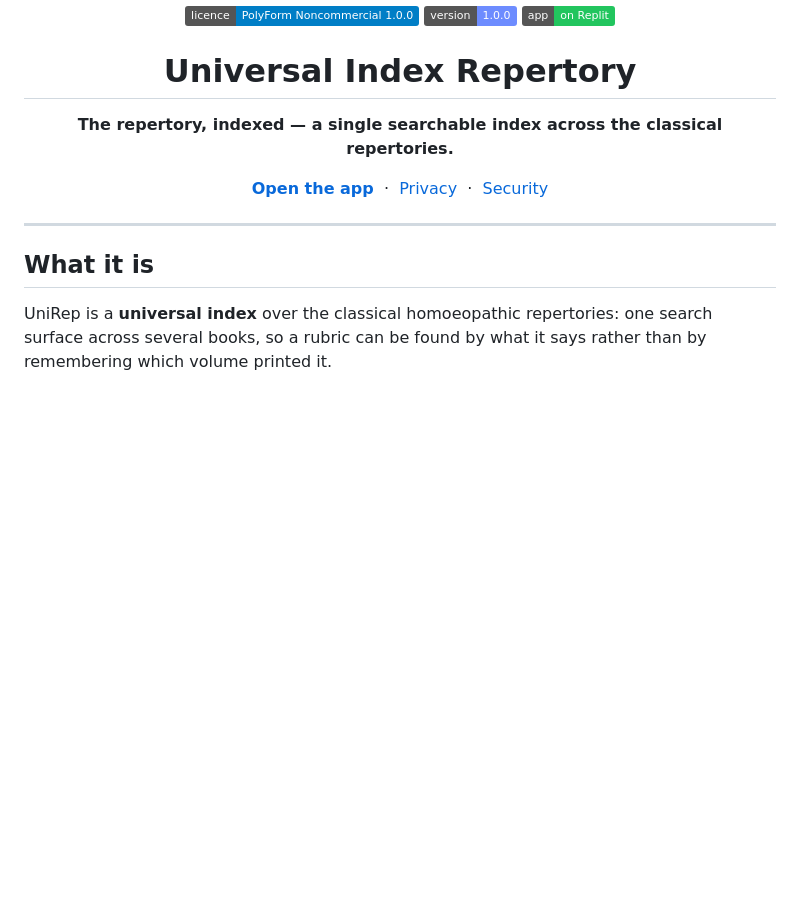
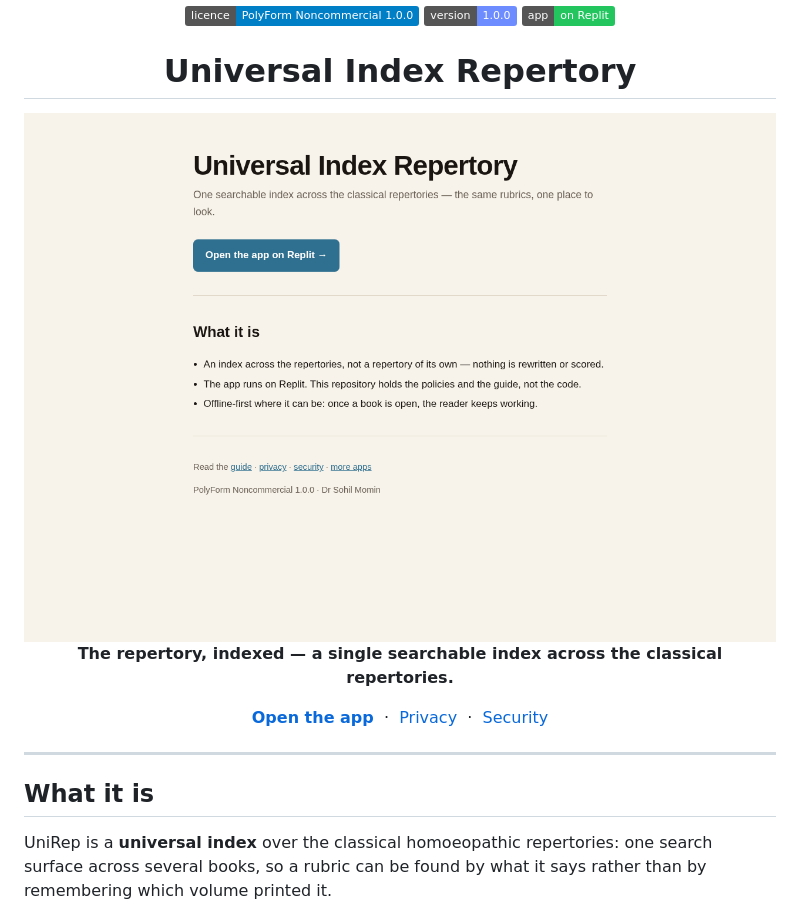
Before and after one commit to drsamonline/UniRep, a Markdown page: README.md, the part around the change. Drawn GitHub-style; pictures changed too: docs/shot.png (added); badges without logos; blank space fills up the shorter version.

Commit message:
docs: a screenshot of the page this repository ships
Rendered headlessly at 1280x900 from the repository's own page, served over HTTP so a
page that fetches its data still loads it. Not a mock-up.

```diff
--- a/README.md
+++ b/README.md
@@ -7,6 +7,8 @@
 
 # Universal Index Repertory
 
+
+![Screenshot](docs/shot.png)
 **The repertory, indexed — a single searchable index across the classical repertories.**
 
 [**Open the app**](https://replit.com/@sohilmomin2000/Homeopathic-Digital-Repe) &nbsp;·&nbsp;
```
